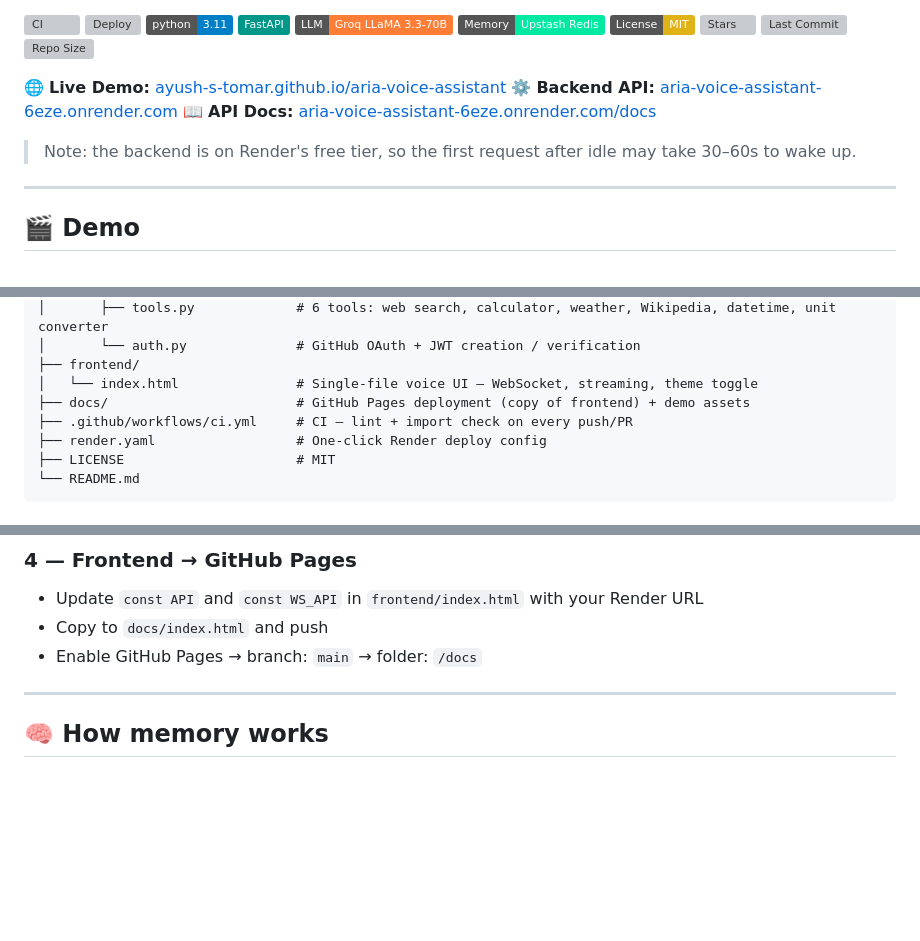
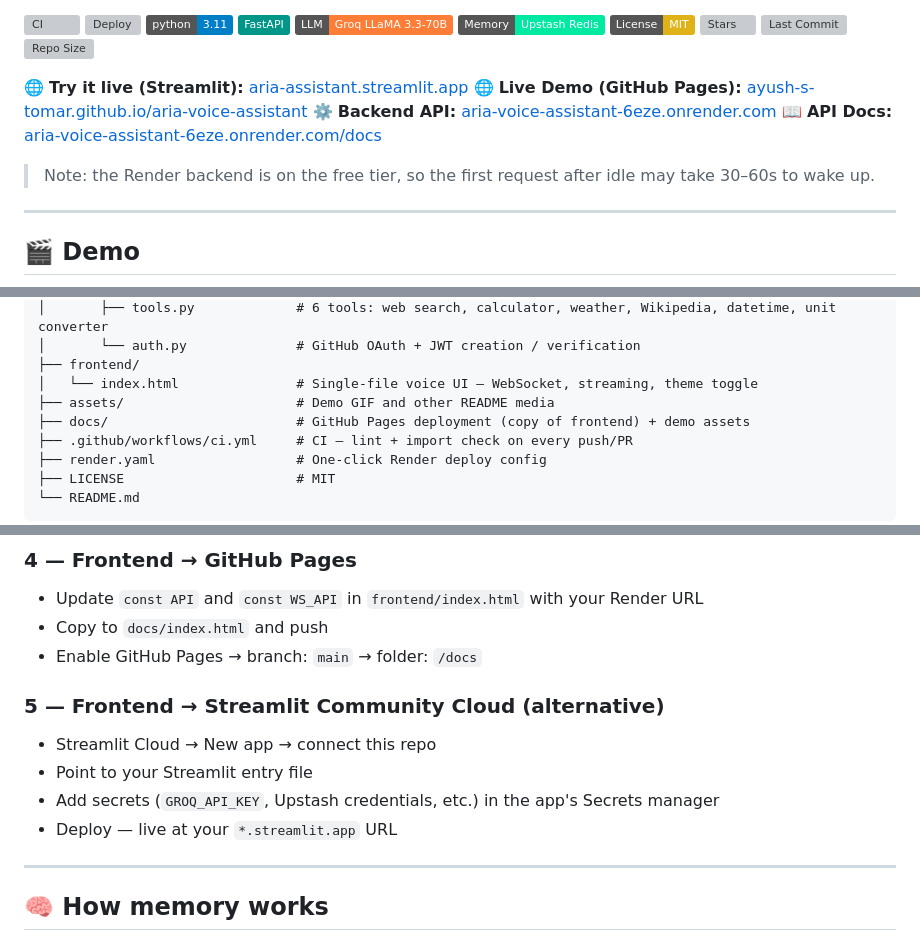
Before and after one commit to ayush-s-tomar/aria-voice-assistant, a Markdown page: README.md, 3 parts joined by grey strips. Drawn GitHub-style; badges without logos; blank space fills up the shorter version; grey boxes are pictures that could not be loaded.

Commit message:
docs: update demo video link, add GIF, add Streamlit live link

```diff
--- a/README.md
+++ b/README.md
@@ -15,11 +15,12 @@
 [![Last Commit](https://img.shields.io/github/last-commit/ayush-s-tomar/aria-voice-assistant)](https://github.com/ayush-s-tomar/aria-voice-assistant/commits/main)
 [![Repo Size](https://img.shields.io/github/repo-size/ayush-s-tomar/aria-voice-assistant)](https://github.com/ayush-s-tomar/aria-voice-assistant)
 
-🌐 **Live Demo:** [ayush-s-tomar.github.io/aria-voice-assistant](https://ayush-s-tomar.github.io/aria-voice-assistant)
+🌐 **Try it live (Streamlit):** [aria-assistant.streamlit.app](https://aria-assistant.streamlit.app/)
+🌐 **Live Demo (GitHub Pages):** [ayush-s-tomar.github.io/aria-voice-assistant](https://ayush-s-tomar.github.io/aria-voice-assistant)
 ⚙️ **Backend API:** [aria-voice-assistant-6eze.onrender.com](https://aria-voice-assistant-6eze.onrender.com)
 📖 **API Docs:** [aria-voice-assistant-6eze.onrender.com/docs](https://aria-voice-assistant-6eze.onrender.com/docs)
 
-> Note: the backend is on Render's free tier, so the first request after idle may take 30–60s to wake up.
+> Note: the Render backend is on the free tier, so the first request after idle may take 30–60s to wake up.
 
 ---
 
@@ -66,6 +69,7 @@ aria-voice-assistant/
 │       └── auth.py              # GitHub OAuth + JWT creation / verification
 ├── frontend/
 │   └── index.html               # Single-file voice UI — WebSocket, streaming, theme toggle
+├── assets/                      # Demo GIF and other README media
 ├── docs/                        # GitHub Pages deployment (copy of frontend) + demo assets
 ├── .github/workflows/ci.yml     # CI — lint + import check on every push/PR
 ├── render.yaml                  # One-click Render deploy config
@@ -184,6 +188,12 @@ Then open `frontend/index.html` in Chrome.
 - Copy to `docs/index.html` and push
 - Enable GitHub Pages → branch: `main` → folder: `/docs`
 
+### 5 — Frontend → Streamlit Community Cloud (alternative)
+- Streamlit Cloud → New app → connect this repo
+- Point to your Streamlit entry file
+- Add secrets (`GROQ_API_KEY`, Upstash credentials, etc.) in the app's Secrets manager
+- Deploy — live at your `*.streamlit.app` URL
+
 ---
 
 ## 🧠 How memory works
```
Also changed, not shown: other parts of README.md (+4 -2 lines).
